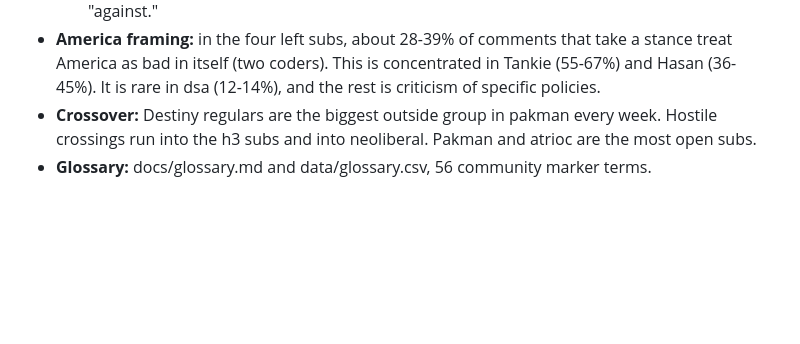
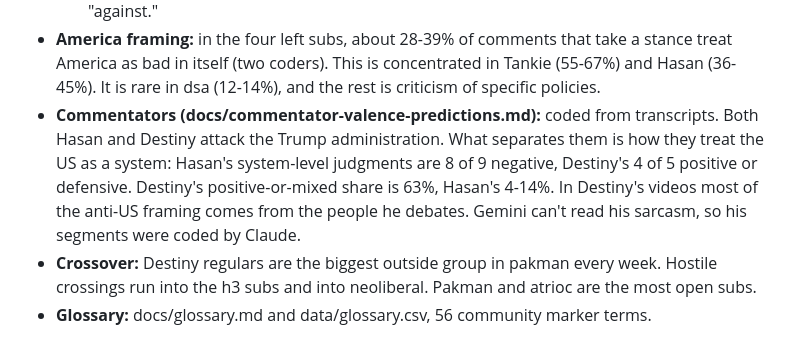
Before and after one commit to carrier3rd/socialscope, a Markdown page: docs/project-brief.md, the part around the change. Drawn GitHub-style; blank space fills up the shorter version.

Commit message:
Brief: add commentator finding line
Co-Authored-By: Claude Opus 5.5 <noreply@anthropic.com>
Claude-Session: https://claude.ai/code/session_01NfmyeNKsSpCeHCb75BPLXb

```diff
--- a/docs/project-brief.md
+++ b/docs/project-brief.md
@@ -35,6 +35,11 @@ Repo: carrier3rd/socialscope (private). Detail lives in docs/; this page is the
 - **America framing:** in the four left subs, about 28-39% of comments that take a stance treat America as bad in
   itself (two coders). This is concentrated in Tankie (55-67%) and Hasan (36-45%). It is rare in dsa (12-14%), and the
   rest is criticism of specific policies.
+- **Commentators (docs/commentator-valence-predictions.md):** coded from transcripts. Both Hasan and Destiny attack the
+  Trump administration. What separates them is how they treat the US as a system: Hasan's system-level judgments are 8 of
+  9 negative, Destiny's 4 of 5 positive or defensive. Destiny's positive-or-mixed share is 63%, Hasan's 4-14%. In
+  Destiny's videos most of the anti-US framing comes from the people he debates. Gemini can't read his sarcasm, so his
+  segments were coded by Claude.
 - **Crossover:** Destiny regulars are the biggest outside group in pakman every week. Hostile crossings run into the h3
   subs and into neoliberal. Pakman and atrioc are the most open subs.
 - **Glossary:** docs/glossary.md and data/glossary.csv, 56 community marker terms.
```
